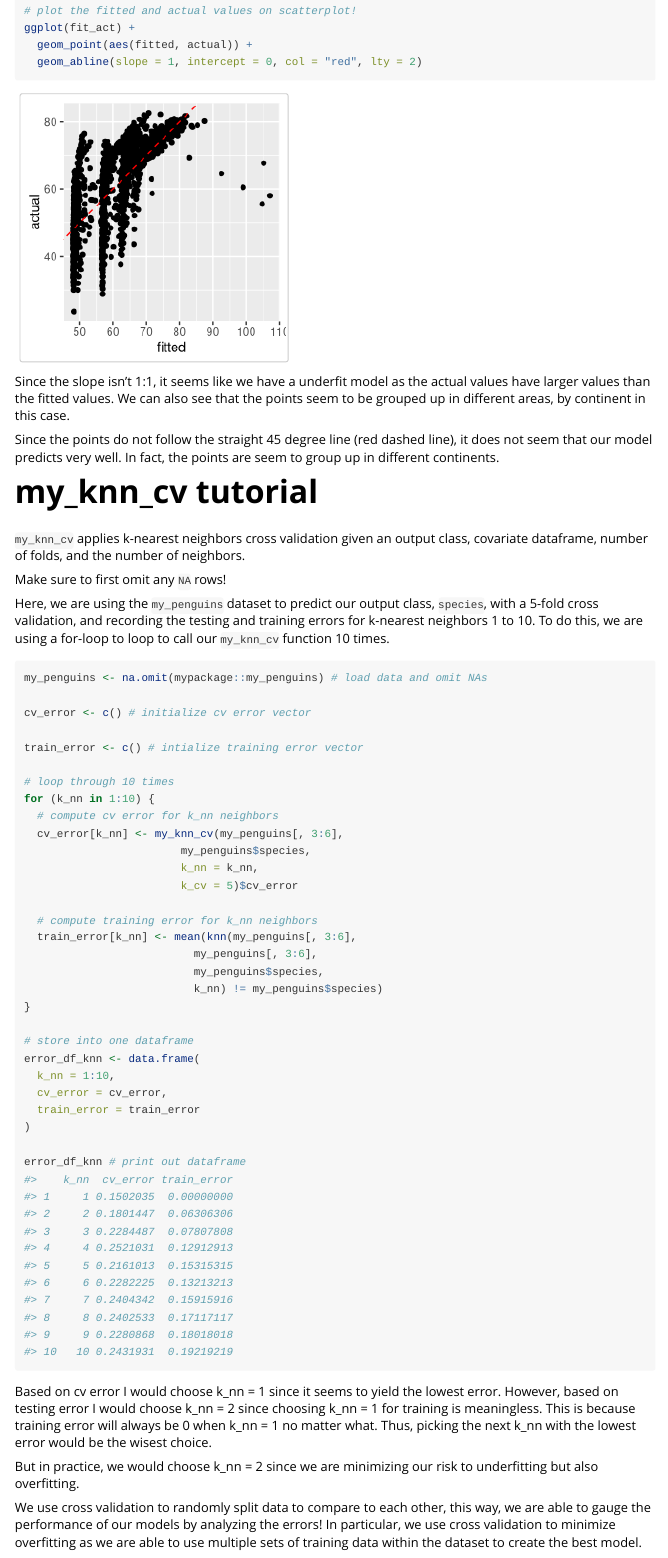
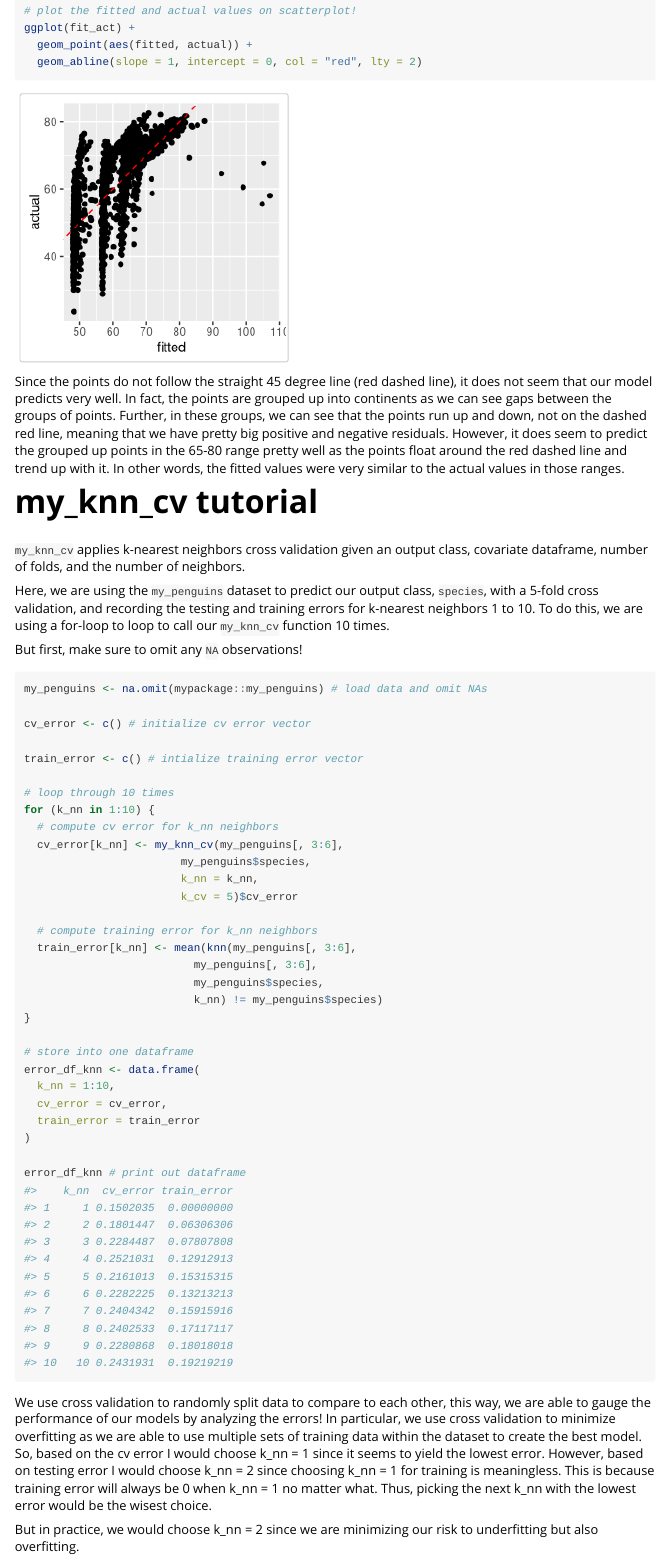
Before and after one commit to kobesar/mypackage, an R Markdown document (vignettes/mypackage.Rmd): the page in a window 1100 px wide, from 2780 px down. Rendered offline with R 4.5, knitr and Pandoc, with nearby package versions; code that draws random numbers runs with fixed seeds of ours; some code elsewhere in the file could not run offline.

Commit message:
i think im done?

````diff
--- a/vignettes/mypackage.Rmd
+++ b/vignettes/mypackage.Rmd
@@ -129,17 +129,15 @@ ggplot(fit_act) +
   geom_abline(slope = 1, intercept = 0, col = "red", lty = 2)
 ```
 
-Since the slope isn't 1:1, it seems like we have a underfit model as the actual values have larger values than the fitted values. We can also see that the points seem to be grouped up in different areas, by continent in this case.
-
-Since the points do not follow the straight 45 degree line (red dashed line), it does not seem that our model predicts very well. In fact, the points are seem to group up in different continents.
+Since the points do not follow the straight 45 degree line (red dashed line), it does not seem that our model predicts very well. In fact, the points are grouped up into continents as we can see gaps between the groups of points. Further, in these groups, we can see that the points run up and down, not on the dashed red line, meaning that we have pretty big positive and negative residuals. However, it does seem to predict the grouped up points in the 65-80 range pretty well as the points float around the red dashed line and trend up with it. In other words, the fitted values were very similar to the actual values in those ranges.
 
 # my_knn_cv tutorial
 
 `my_knn_cv` applies k-nearest neighbors cross validation given an output class, covariate dataframe, number of folds, and the number of neighbors.
 
-Make sure to first omit any `NA` rows!
+Here, we are using the `my_penguins` dataset to predict our output class, `species`, with a 5-fold cross validation, and recording the testing and training errors for k-nearest neighbors 1 to 10. To do this, we are using a for-loop to loop to call our `my_knn_cv` function 10 times.
 
-Here, we are using the `my_penguins` dataset to predict our output class, `species`, with a 5-fold cross validation, and recording the testing and training errors for k-nearest neighbors 1 to 10. To do this, we are using a for-loop to loop to call our `my_knn_cv` function 10 times.
+But first, make sure to omit any `NA` observations!
 
 ```{r}
 my_penguins <- na.omit(mypackage::my_penguins) # load data and omit NAs
@@ -173,11 +171,9 @@ error_df_knn <- data.frame(
 error_df_knn # print out dataframe
 ```
 
-Based on cv error I would choose k_nn = 1 since it seems to yield the lowest error. However, based on testing error I would choose k_nn = 2 since choosing k_nn = 1 for training is meaningless. This is because training error will always be 0 when k_nn = 1 no matter what. Thus, picking the next k_nn with the lowest error would be the wisest choice.
+We use cross validation to randomly split data to compare to each other, this way, we are able to gauge the performance of our models by analyzing the errors! In particular, we use cross validation to minimize overfitting as we are able to use multiple sets of training data within the dataset to create the best model. So, based on the cv error I would choose k_nn = 1 since it seems to yield the lowest error. However, based on testing error I would choose k_nn = 2 since choosing k_nn = 1 for training is meaningless. This is because training error will always be 0 when k_nn = 1 no matter what. Thus, picking the next k_nn with the lowest error would be the wisest choice.
 
 But in practice, we would choose k_nn = 2 since we are minimizing our risk to underfitting but also overfitting.
-
-We use cross validation to randomly split data to compare to each other, this way, we are able to gauge the performance of our models by analyzing the errors! In particular, we use cross validation to minimize overfitting as we are able to use multiple sets of training data within the dataset to create the best model.
 
 # my_rf_cv tutorial
 
````
Also changed, not shown: vignettes/mypackage.Rmd (4 more changed lines).
